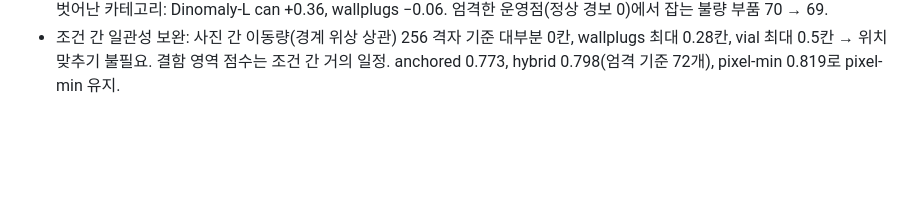
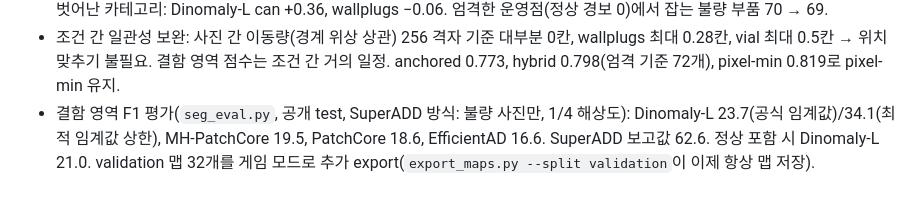
Before and after one commit to aromgu/industrial-inspection, a Markdown page: docs/experiment_log.md, the part around the change. Drawn GitHub-style; blank space fills up the shorter version.

```diff
--- a/docs/experiment_log.md
+++ b/docs/experiment_log.md
@@ -138,3 +138,4 @@ sheet_metal AUROC 0.598 — README 원 실험(0.573, RTX 5060 Ti)과 비슷한
 - Q1 wallplugs(게임 모드, PatchCore 256 체크포인트, 맵만 다시 뽑음): test 정상 = validation 정상 점수(46.0 vs 46.3), 보통 조명 AUROC 0.61. 부품 자세가 사진마다 다르고 큰 파손 결함도 맵에서 어두움. `export_maps.py --game-mode` 추가.
 - 새 연구, 촬영 조건 간 일관성(`xcond.py`, 재학습 없음, 기존 맵, 부품 단위, 부트스트랩 500): Dinomaly-L AUROC 0.771(사진 1장) → 0.777(점수 평균) → 0.819(pixel-min), 사진 2장 0.800. 다른 세 모델은 pixel-min이 점수 평균보다 낫지 않음. 구간이 0을 벗어난 카테고리: Dinomaly-L can +0.36, wallplugs −0.06. 엄격한 운영점(정상 경보 0)에서 잡는 불량 부품 70 → 69.
 - 조건 간 일관성 보완: 사진 간 이동량(경계 위상 상관) 256 격자 기준 대부분 0칸, wallplugs 최대 0.28칸, vial 최대 0.5칸 → 위치 맞추기 불필요. 결함 영역 점수는 조건 간 거의 일정. anchored 0.773, hybrid 0.798(엄격 기준 72개), pixel-min 0.819로 pixel-min 유지.
+- 결함 영역 F1 평가(`seg_eval.py`, 공개 test, SuperADD 방식: 불량 사진만, 1/4 해상도): Dinomaly-L 23.7(공식 임계값)/34.1(최적 임계값 상한), MH-PatchCore 19.5, PatchCore 18.6, EfficientAD 16.6. SuperADD 보고값 62.6. 정상 포함 시 Dinomaly-L 21.0. validation 맵 32개를 게임 모드로 추가 export(`export_maps.py --split validation`이 이제 항상 맵 저장).
```
Also changed, not shown: README.md (+21 -0 lines), docs/figures/seg_eval.png (added).
